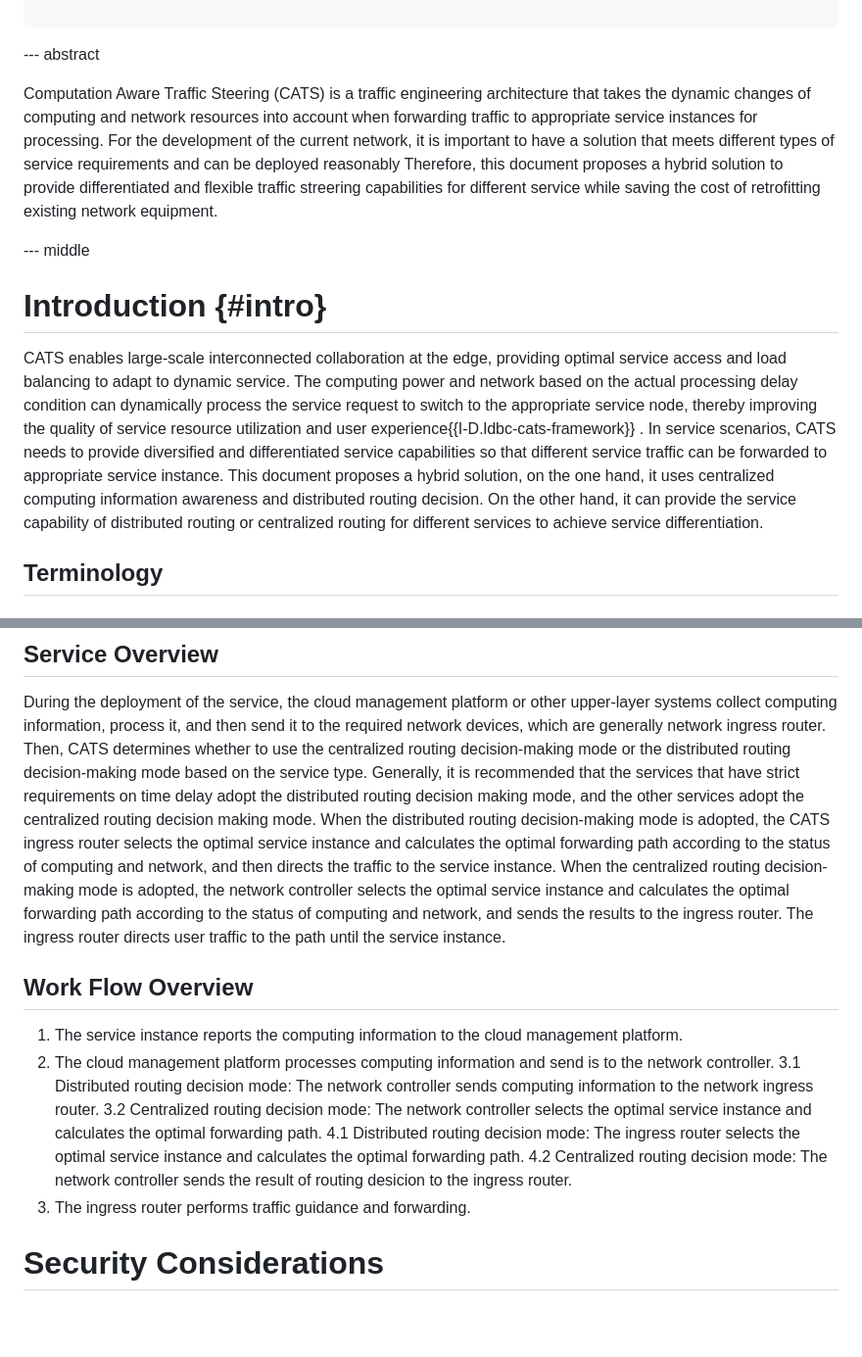
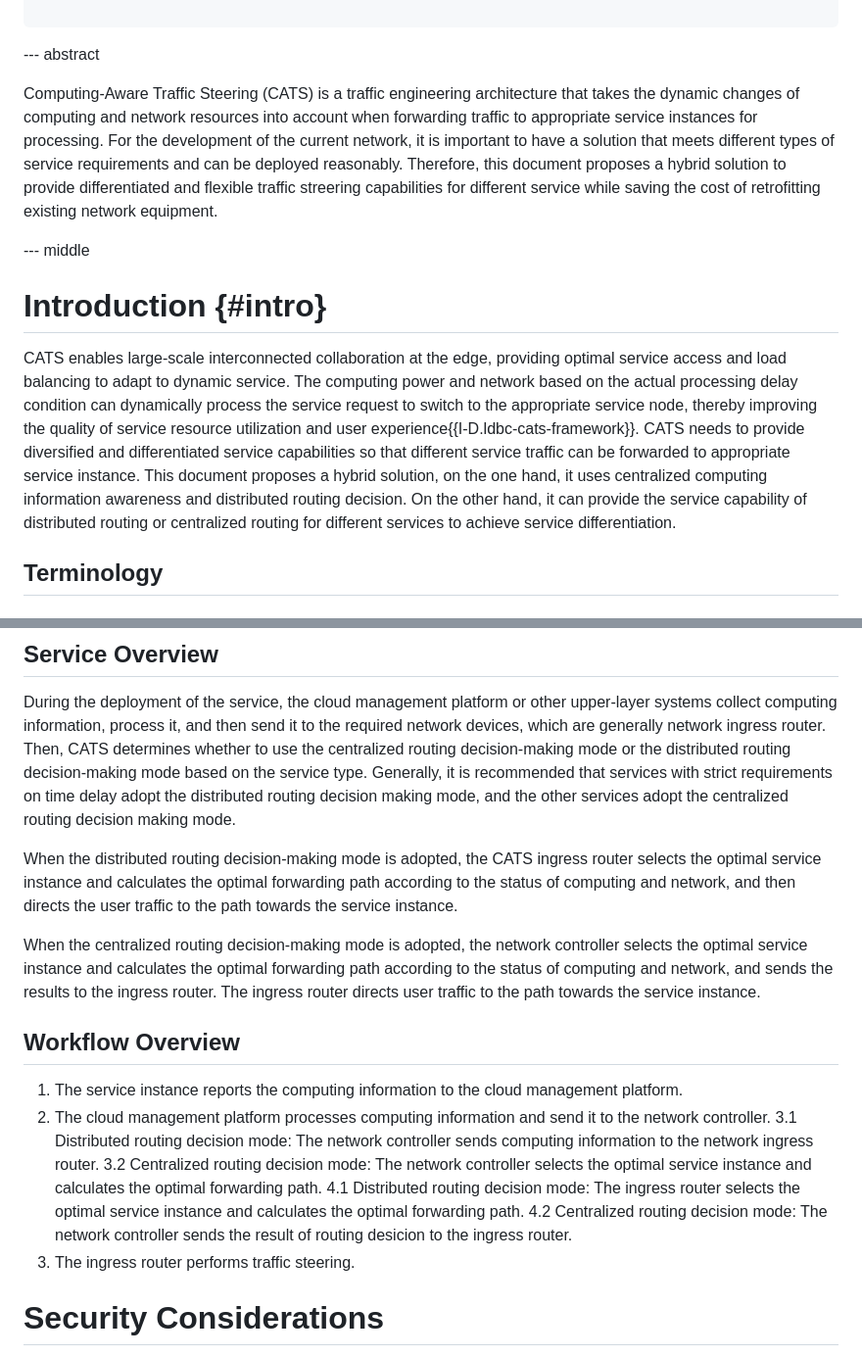
Before and after one commit to VMatrix1900/draft-yi-cats-hybrid-solution, a Markdown page: draft-yi-cats-hybrid-solution.md, 2 parts joined by grey strips. Shown at 98% size. Drawn GitHub-style; blank space fills up the shorter version.

```diff
--- a/draft-yi-cats-hybrid-solution.md
+++ b/draft-yi-cats-hybrid-solution.md
@@ -48,8 +48,8 @@ informative:
 
 --- abstract
 
-Computation Aware Traffic Steering (CATS) is a traffic engineering architecture that takes the dynamic changes of computing and network resources into account  when forwarding traffic to appropriate service instances for processing.
-For the development of the current network, it is important to have a solution that meets different types of service requirements and can be deployed reasonably  Therefore, this document proposes a hybrid solution to provide differentiated and flexible traffic streering capabilities  for different service while saving the cost of retrofitting existing network equipment.
+Computing-Aware Traffic Steering (CATS) is a traffic engineering architecture that takes the dynamic changes of computing and network resources into account when forwarding traffic to appropriate service instances for processing.
+For the development of the current network, it is important to have a solution that meets different types of service requirements and can be deployed reasonably. Therefore, this document proposes a hybrid solution to provide differentiated and flexible traffic streering capabilities for different service while saving the cost of retrofitting existing network equipment.
 
 
 
@@ -57,8 +57,8 @@ For the development of the current network, it is important to have a solution t
 
 # Introduction {#intro}
 
-CATS enables large-scale interconnected collaboration  at the edge, providing optimal service access and load balancing to adapt to dynamic service. The computing power and network based on the actual processing delay condition can dynamically process the service request to switch to the appropriate service node,  thereby improving the quality of service resource utilization and user experience{{I-D.ldbc-cats-framework}} .
-In service scenarios, CATS needs to provide diversified and differentiated service capabilities so that different service traffic can be forwarded to appropriate service instance. This document proposes a hybrid solution, on the one hand, it uses centralized computing information awareness and distributed routing decision. On the other hand, it can provide the service capability of distributed routing or centralized routing for different services to achieve service differentiation.
+CATS enables large-scale interconnected collaboration at the edge, providing optimal service access and load balancing to adapt to dynamic service. The computing power and network based on the actual processing delay condition can dynamically process the service request to switch to the appropriate service node, thereby improving the quality of service resource utilization and user experience{{I-D.ldbc-cats-framework}}.
+CATS needs to provide diversified and differentiated service capabilities so that different service traffic can be forwarded to appropriate service instance. This document proposes a hybrid solution, on the one hand, it uses centralized computing information awareness and distributed routing decision. On the other hand, it can provide the service capability of distributed routing or centralized routing for different services to achieve service differentiation.
 
 ##  Terminology
 
@@ -103,18 +103,20 @@ For other scenario such as  VR/AR, SDWAN, which generally prioritize global util
 ## Service Overview
 
 During the deployment of the service, the cloud management platform or other upper-layer systems collect computing information, process it, and then send it to the required network devices, which are generally network ingress router.
-Then, CATS  determines whether to use the centralized routing decision-making mode or the distributed routing decision-making mode based on the service type. Generally, it is recommended that the services that have strict requirements on time delay adopt the distributed routing decision making mode, and the other services adopt the centralized routing decision making mode.
-When the distributed routing decision-making mode is adopted, the CATS ingress router selects the optimal service instance and calculates the optimal forwarding path according to the status of computing and network, and then directs the traffic to the service instance.
-When the centralized routing decision-making mode is adopted, the network controller selects the optimal service instance and calculates the optimal forwarding path according to the status of computing and network, and sends the results to the ingress router. The ingress router directs user traffic to the path until the service instance.
+Then, CATS determines whether to use the centralized routing decision-making mode or the distributed routing decision-making mode based on the service type. Generally, it is recommended that services with strict requirements on time delay adopt the distributed routing decision making mode, and the other services adopt the centralized routing decision making mode.
 
-## Work Flow Overview
+When the distributed routing decision-making mode is adopted, the CATS ingress router selects the optimal service instance and calculates the optimal forwarding path according to the status of computing and network, and then directs the user traffic to the path towards the service instance.
+
+When the centralized routing decision-making mode is adopted, the network controller selects the optimal service instance and calculates the optimal forwarding path according to the status of computing and network, and sends the results to the ingress router. The ingress router directs user traffic to the path towards the service instance.
+
+## Workflow Overview
 1. The service instance reports the computing information to the cloud management platform.
-2. The cloud management platform processes computing information and send is to the network controller.
+2. The cloud management platform processes computing information and send it to the network controller.
 3.1 Distributed routing decision mode: The network controller sends computing information to the network ingress router.
 3.2 Centralized routing decision mode: The network controller selects the optimal service instance and calculates the optimal forwarding path.
-4.1 Distributed routing decision mode:  The ingress router selects the optimal service instance and calculates the optimal forwarding path.
+4.1 Distributed routing decision mode: The ingress router selects the optimal service instance and calculates the optimal forwarding path.
 4.2 Centralized routing decision mode: The network controller sends the result of routing desicion to the ingress router.
-5. The ingress router performs traffic guidance and forwarding.
+5. The ingress router performs traffic steering.
 
 # Security Considerations
 TBD
```
Also changed, not shown: other parts of draft-yi-cats-hybrid-solution.md (+3 -3 lines).
